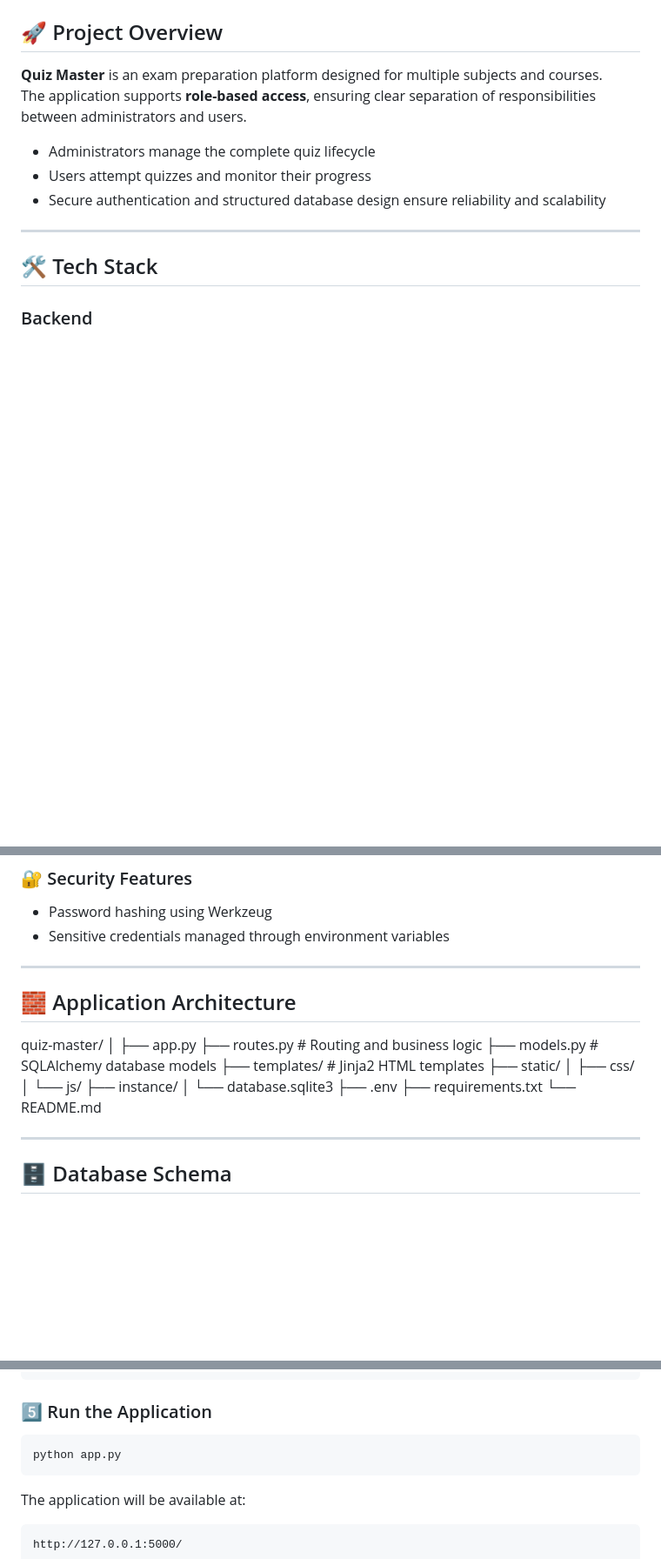
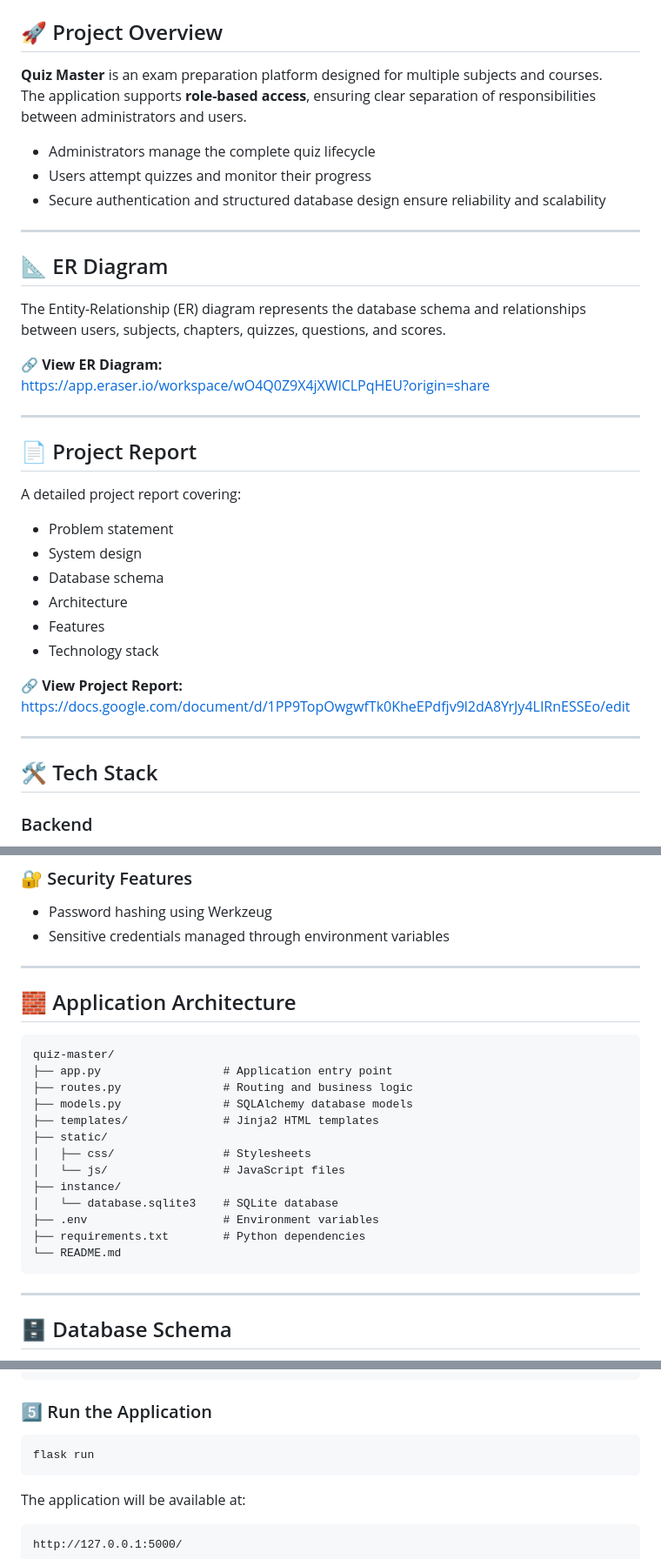
Before and after one commit to 23f3001900/quiz-master, a Markdown page: README.md, 3 parts joined by grey strips. Shown at 87% size. Rendered like a GitHub page; blank space fills up the shorter version.

Commit message:
Enhance README with ER diagram and project report
Added ER diagram and project report sections with links in README.

````diff
--- a/README.md
+++ b/README.md
@@ -13,6 +13,30 @@ The application supports **role-based access**, ensuring clear separation of res
 - Administrators manage the complete quiz lifecycle
 - Users attempt quizzes and monitor their progress
 - Secure authentication and structured database design ensure reliability and scalability
+
+---
+
+## 📐 ER Diagram
+
+The Entity-Relationship (ER) diagram represents the database schema and relationships between users, subjects, chapters, quizzes, questions, and scores.
+
+🔗 **View ER Diagram:**
+https://app.eraser.io/workspace/wO4Q0Z9X4jXWlCLPqHEU?origin=share
+
+---
+
+## 📄 Project Report
+
+A detailed project report covering:
+- Problem statement
+- System design
+- Database schema
+- Architecture
+- Features
+- Technology stack
+
+🔗 **View Project Report:**
+https://docs.google.com/document/d/1PP9TopOwgwfTk0KheEPdfjv9l2dA8YrJy4LIRnESSEo/edit
 
 ---
 
@@ -61,26 +85,23 @@ The application supports **role-based access**, ensuring clear separation of res
 - Sensitive credentials managed through environment variables
 
 ---
-
 ## 🧱 Application Architecture
 
+```text
 quiz-master/
-│
-├── app.py
-├── routes.py # Routing and business logic
-├── models.py # SQLAlchemy database models
-├── templates/ # Jinja2 HTML templates
+├── app.py                  # Application entry point
+├── routes.py               # Routing and business logic
+├── models.py               # SQLAlchemy database models
+├── templates/              # Jinja2 HTML templates
 ├── static/
-│ ├── css/
-│ └── js/
+│   ├── css/                # Stylesheets
+│   └── js/                 # JavaScript files
 ├── instance/
-│ └── database.sqlite3
-├── .env
-├── requirements.txt
+│   └── database.sqlite3    # SQLite database
+├── .env                    # Environment variables
+├── requirements.txt        # Python dependencies
 └── README.md
-
-
-
+```
 ---
 
 ## 🗄️ Database Schema
@@ -127,7 +148,7 @@ DATABASE_URI=sqlite:///instance/database.sqlite3
 
 ### 5️⃣ Run the Application
 ```bash
-python app.py
+flask run
 ```
 
 The application will be available at:
````
